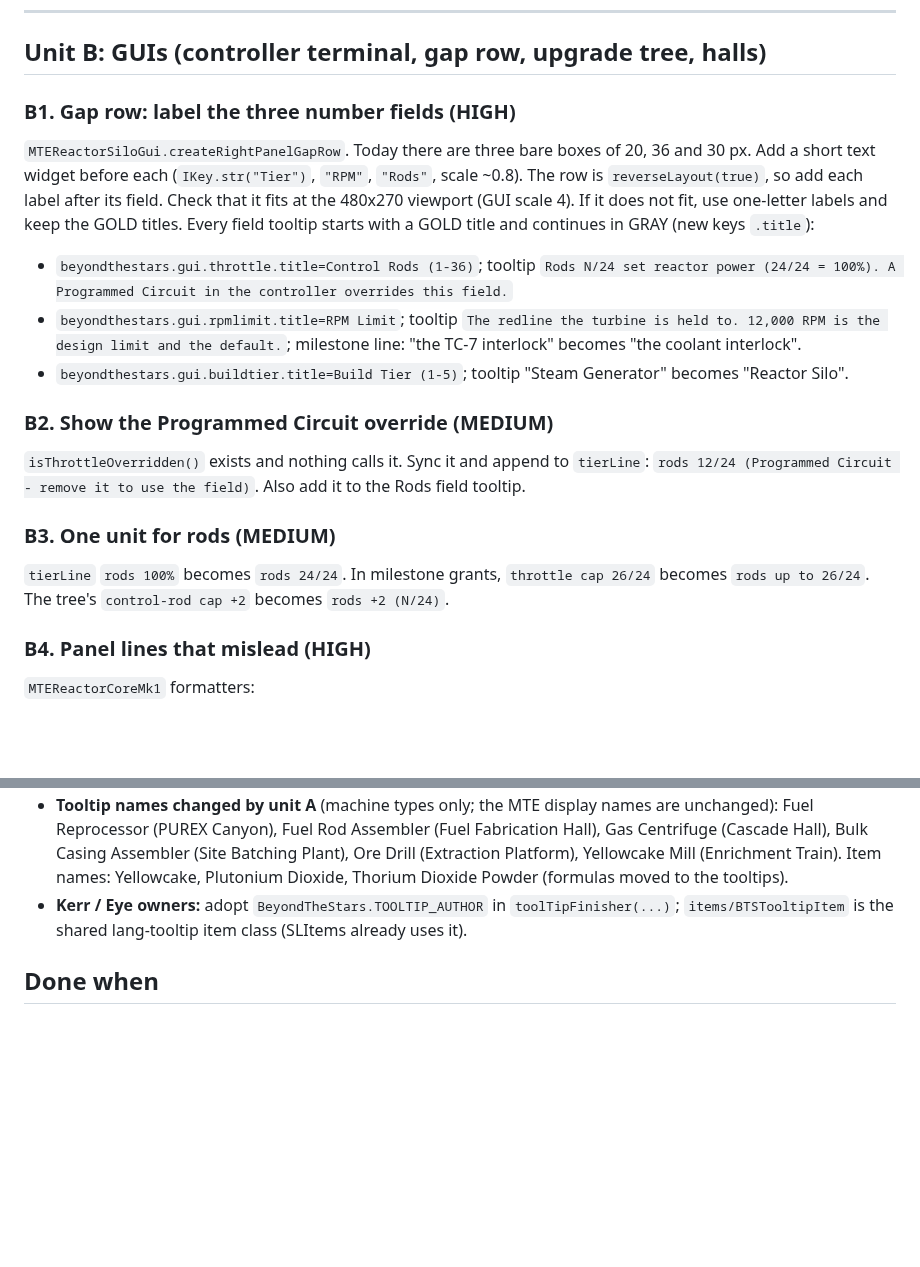
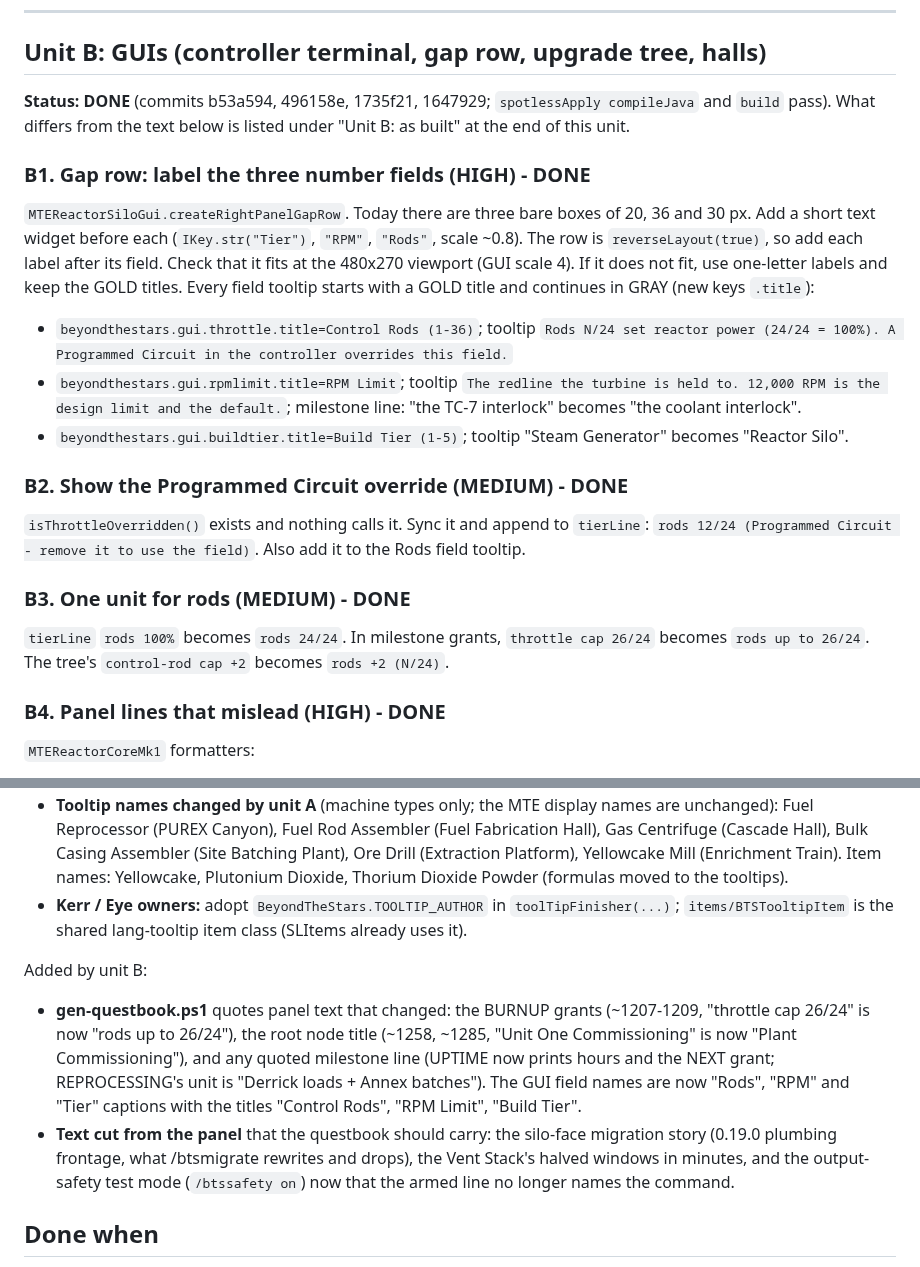
Before and after one commit to v3rysp3d/GTNH-Beyond-the-Stars, a Markdown page: docs/tidy-old-multis.md, 2 parts joined by grey strips. Rendered like a GitHub page; blank space fills up the shorter version.

```diff
--- a/docs/tidy-old-multis.md
+++ b/docs/tidy-old-multis.md
@@ -372,7 +372,10 @@ items, and add `addInformation` to the three blocks' ItemBlocks. All text goes t
 
 ## Unit B: GUIs (controller terminal, gap row, upgrade tree, halls)
 
-### B1. Gap row: label the three number fields (HIGH)
+**Status: DONE** (commits b53a594, 496158e, 1735f21, 1647929; `spotlessApply compileJava` and `build` pass).
+What differs from the text below is listed under "Unit B: as built" at the end of this unit.
+
+### B1. Gap row: label the three number fields (HIGH) - DONE
 `MTEReactorSiloGui.createRightPanelGapRow`. Today there are three bare boxes of 20, 36 and 30 px.
 Add a short text widget before each (`IKey.str("Tier")`, `"RPM"`, `"Rods"`, scale ~0.8). The row
 is `reverseLayout(true)`, so add each label after its field. Check that it fits at the 480x270
@@ -386,15 +389,15 @@ Every field tooltip starts with a GOLD title and continues in GRAY (new keys `.t
 - `beyondthestars.gui.buildtier.title=Build Tier (1-5)`; tooltip "Steam Generator" becomes "Reactor
   Silo".
 
-### B2. Show the Programmed Circuit override (MEDIUM)
+### B2. Show the Programmed Circuit override (MEDIUM) - DONE
 `isThrottleOverridden()` exists and nothing calls it. Sync it and append to `tierLine`: `rods
 12/24 (Programmed Circuit - remove it to use the field)`. Also add it to the Rods field tooltip.
 
-### B3. One unit for rods (MEDIUM)
+### B3. One unit for rods (MEDIUM) - DONE
 `tierLine` `rods 100%` becomes `rods 24/24`. In milestone grants, `throttle cap 26/24` becomes
 `rods up to 26/24`. The tree's `control-rod cap +2` becomes `rods +2 (N/24)`.
 
-### B4. Panel lines that mislead (HIGH)
+### B4. Panel lines that mislead (HIGH) - DONE
 `MTEReactorCoreMk1` formatters:
 - Seizure: the hold reason and the tooltip (A1 already drops "TRIPS into a protective spin-down")
   must not say it is safe. The hold reason `COOLANT LOST - protective spin-down, RPM bleeding off`
@@ -655,6 +697,16 @@ Added by unit A:
 - **Kerr / Eye owners:** adopt `BeyondTheStars.TOOLTIP_AUTHOR` in `toolTipFinisher(...)`; `items/BTSTooltipItem`
   is the shared lang-tooltip item class (SLItems already uses it).
 
+Added by unit B:
+- **gen-questbook.ps1** quotes panel text that changed: the BURNUP grants (~1207-1209, "throttle cap 26/24" is now
+  "rods up to 26/24"), the root node title (~1258, ~1285, "Unit One Commissioning" is now "Plant Commissioning"),
+  and any quoted milestone line (UPTIME now prints hours and the NEXT grant; REPROCESSING's unit is "Derrick loads +
+  Annex batches"). The GUI field names are now "Rods", "RPM" and "Tier" captions with the titles "Control Rods",
+  "RPM Limit", "Build Tier".
+- **Text cut from the panel** that the questbook should carry: the silo-face migration story (0.19.0 plumbing
+  frontage, what /btsmigrate rewrites and drops), the Vent Stack's halved windows in minutes, and the
+  output-safety test mode (`/btssafety on`) now that the armed line no longer names the command.
+
 ## Done when
 
 - `./gradlew.bat build` passes. A grep of the in-scope files finds no `D-[0-9]`, `F-[0-9]`,
```
Also changed, not shown: other parts of docs/tidy-old-multis.md (+43 -4 lines).
